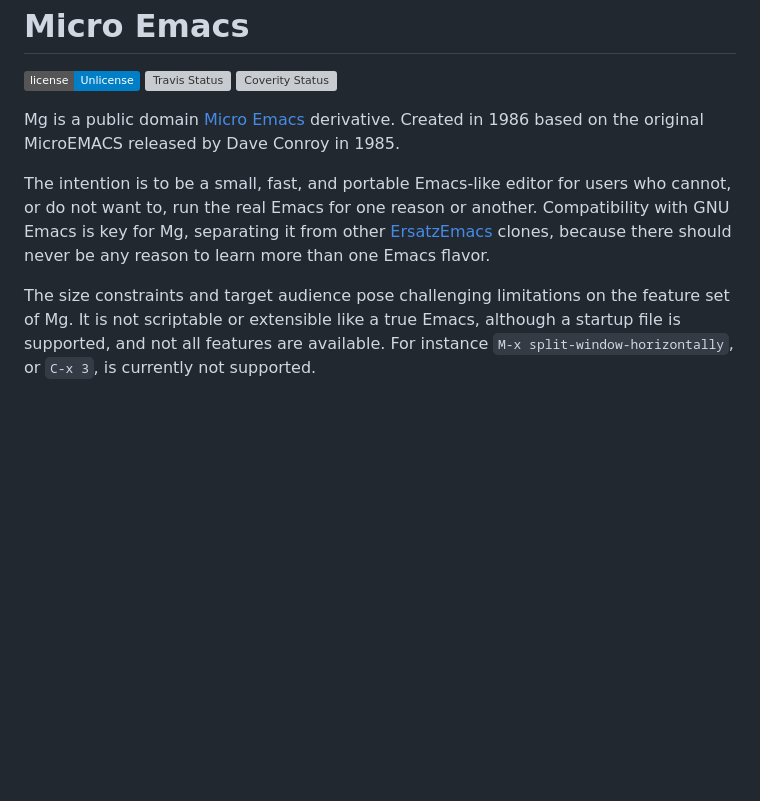
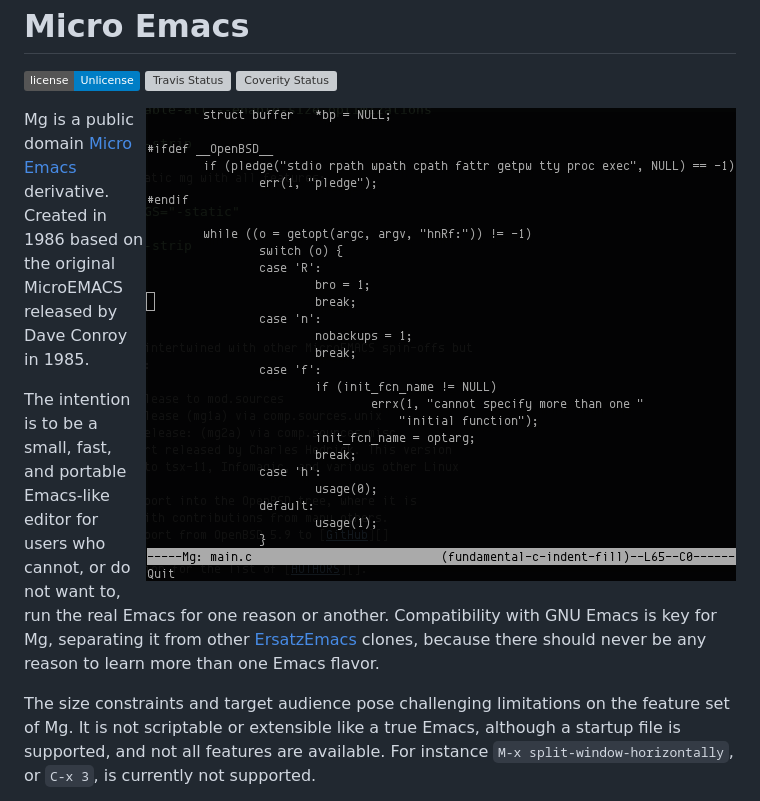
Before and after one commit to troglobit/mg, a Markdown page: README.md, the part around the change. Drawn GitHub-style; pictures changed too: mg.png (added); badges without logos; blank space fills up the shorter version; grey boxes are pictures that could not be loaded.

Commit message:
Add action image of Mg to README
Signed-off-by: Joachim Nilsson <troglobit@gmail.com>

```diff
--- a/README.md
+++ b/README.md
@@ -1,6 +1,8 @@
 Micro Emacs
 ===========
 [![License Badge][]][License] [![Travis Status][]][Travis] [![Coverity Status]][Coverity Scan]
+
+<img align="right" src="mg.png" title="mg in action">
 
 Mg is a public domain [Micro Emacs][] derivative.  Created in 1986 based
 on the original MicroEMACS released by Dave Conroy in 1985.
```
